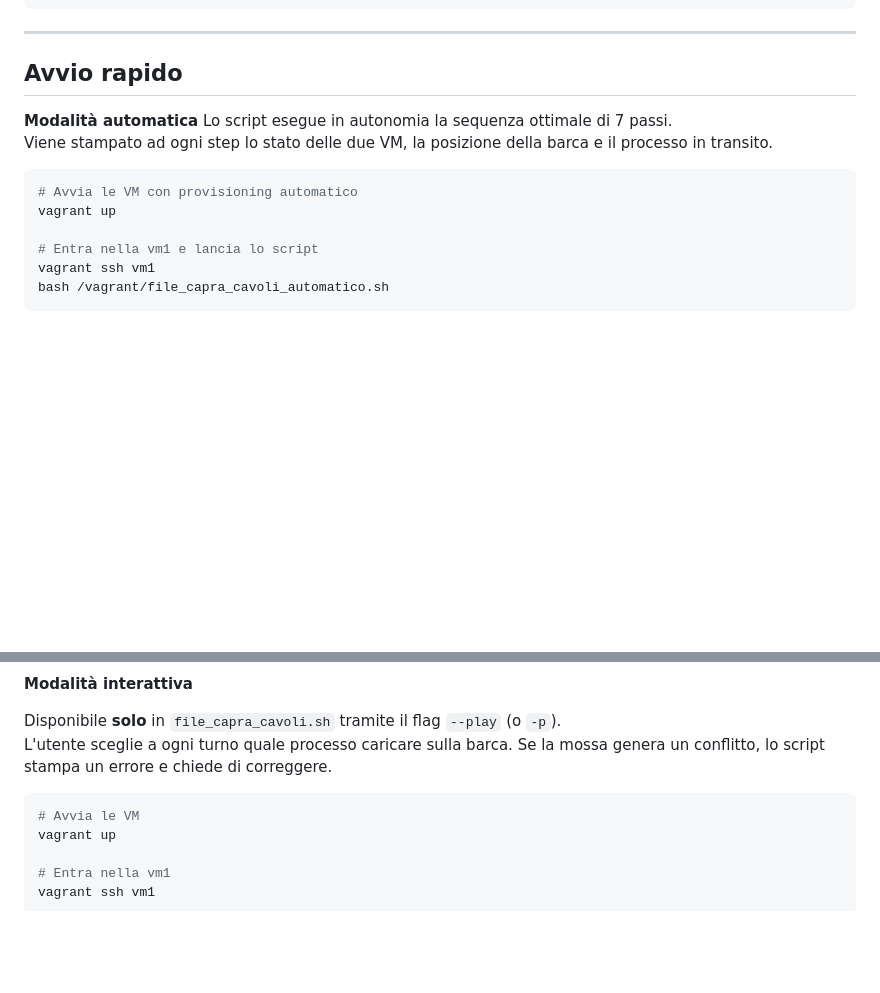
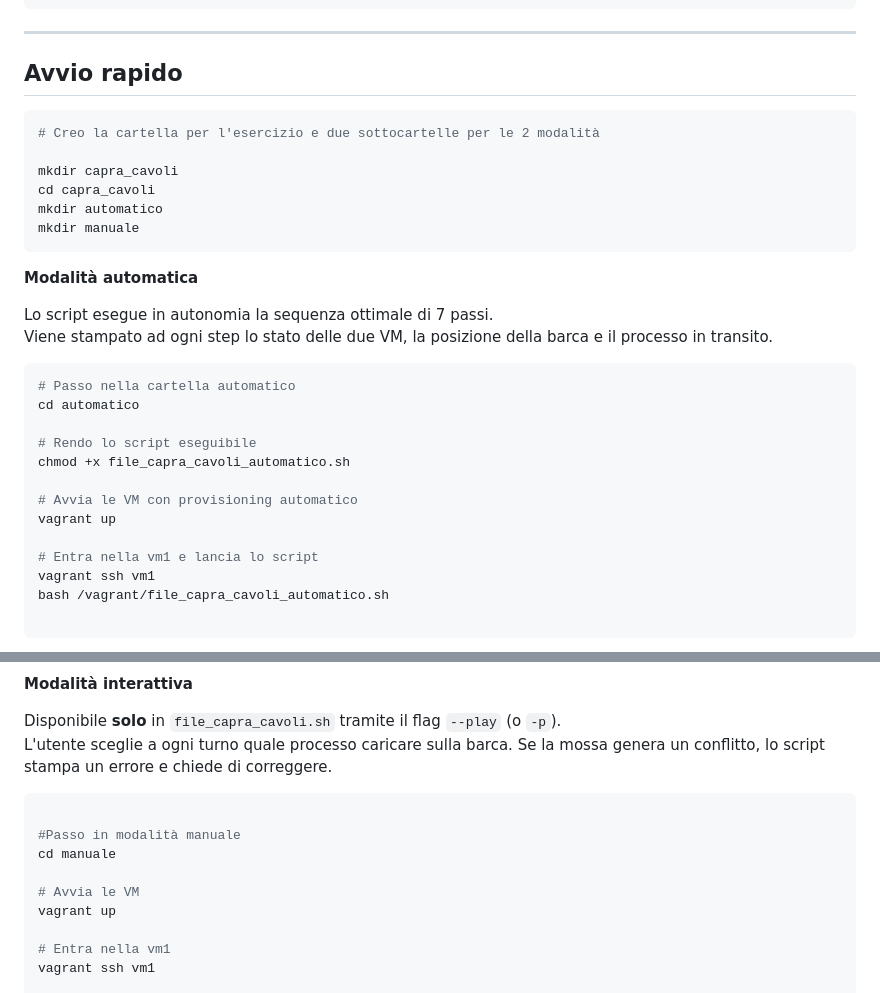
Before and after one commit to gabriele-riccio/formazione_sou, a Markdown page: capra_cavoli/README.md, 2 parts joined by grey strips. Rendered like a GitHub page; blank space fills up the shorter version.

````diff
--- a/capra_cavoli/README.md
+++ b/capra_cavoli/README.md
@@ -144,16 +144,32 @@ vm2: [lupo, cavolo, capra]   ✓ tutti i processi su vm2
 ---
 ## Avvio rapido
 
+```bash
+# Creo la cartella per l'esercizio e due sottocartelle per le 2 modalità
+
+mkdir capra_cavoli
+cd capra_cavoli
+mkdir automatico
+mkdir manuale
+```
 **Modalità automatica**
+
 Lo script esegue in autonomia la sequenza ottimale di 7 passi.
 Viene stampato ad ogni step lo stato delle due VM, la posizione della barca e il processo in transito.
 
 ```bash
+# Passo nella cartella automatico
+cd automatico
+
+# Rendo lo script eseguibile
+chmod +x file_capra_cavoli_automatico.sh
+
 # Avvia le VM con provisioning automatico
 vagrant up
 
 # Entra nella vm1 e lancia lo script
 vagrant ssh vm1
 bash /vagrant/file_capra_cavoli_automatico.sh
+
 ```
 **OUTPUT**
@@ -165,6 +182,10 @@ Disponibile **solo** in `file_capra_cavoli.sh` tramite il flag `--play` (o `-p`)
 L'utente sceglie a ogni turno quale processo caricare sulla barca. Se la mossa genera un conflitto, lo script stampa un errore e chiede di correggere.
 
 ```bash
+
+#Passo in modalità manuale
+cd manuale
+
 # Avvia le VM
 vagrant up
 
````
Also changed, not shown: other parts of capra_cavoli/README.md (+16 -3 lines).
